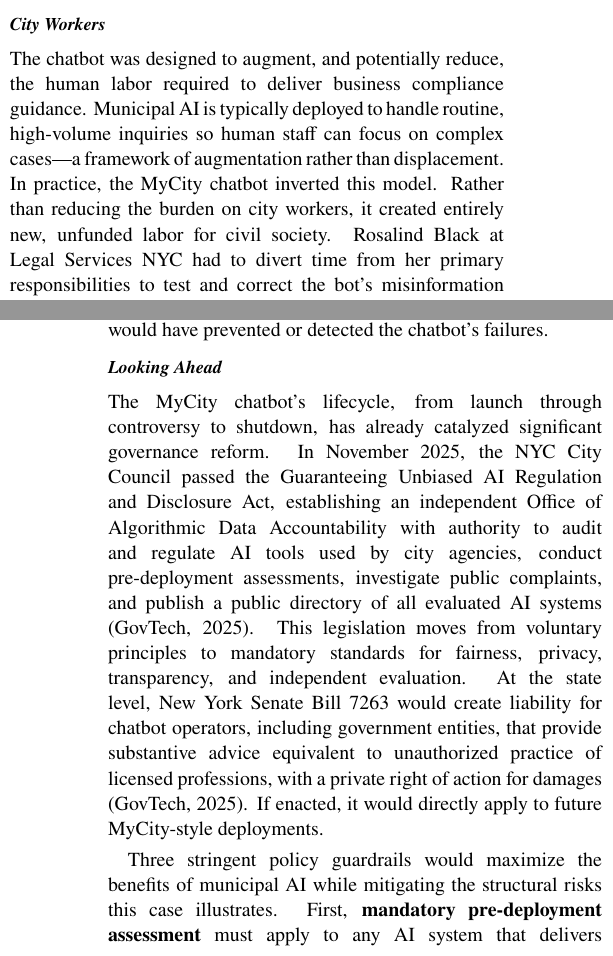
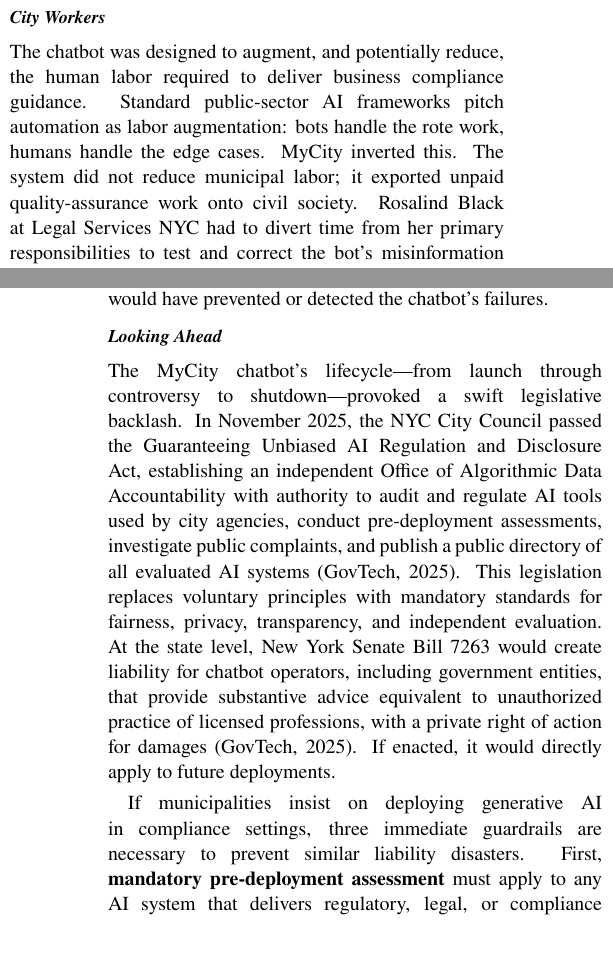
Before and after one commit to dhardestylewis/plan-a6613-ai-reading-class-3, a LaTeX document (memo2/Memo_2_City_Services.tex): two parts of the columns of pages 2 and 3 of 3, joined at a grey line, cut so that both start at the same text. Compiled offline with pdfLaTeX.

Commit message:
Deep humanization: Strip all structural AI tells

```diff
--- a/memo2/Memo_2_City_Services.tex
+++ b/memo2/Memo_2_City_Services.tex
@@ -88,11 +88,11 @@
 
 The chatbot's equity impact was entirely contradictory. On one hand, a free, multilingual, 24/7 tool reduces barriers for small business owners lacking the capital to hire attorneys for regulatory navigation, a distinct advantage in a city where roughly 3.2 million residents speak a non-English language at home. On the other hand, The Markup found that the exact same errors appeared when questions were asked in languages other than English (Lecher, 2024). The tool's multilingual capacity simply scaled its failures to non-English-speaking communities rather than insulating them. The populations most likely to rely on a free government bot over paid professional advice are precisely those least equipped to independently verify its legal outputs: immigrant entrepreneurs navigating unfamiliar regulatory systems, first-time business owners, and residents with limited familiarity with American labor law. The cashless-stores hallucination perfectly illustrates this trap: the 2020 law banning cashless businesses was enacted specifically to protect unbanked New Yorkers---disproportionately low-income residents and communities of color---from commercial exclusion. A chatbot that confidently tells a business owner this law does not exist actively dismantles a policy designed to protect the city's most vulnerable residents.
 
-The interface compounded this problem by simultaneously branding itself as ``official NYC Business information'' while including a small disclaimer that responses should not be treated as professional or legal advice (Lecher, 2024; Fast Company, 2024). This contradiction required users to simultaneously trust the tool's authority and distrust its outputs, a cognitive task that correlates with digital literacy and legal sophistication. Users with higher education and existing legal knowledge could parse this contradiction; those without could not. The result was a tool that offered the most help to those who needed it least and posed the greatest risk to those who needed it most.
+The UI worsened the trap by wrapping itself in ``official NYC Business information'' branding while appending a small disclaimer that responses should not be treated as professional or legal advice (Lecher, 2024; Fast Company, 2024). This contradiction required users to simultaneously trust the tool's authority and distrust its outputs, a cognitive burden demanding high legal literacy. Users with higher education and existing legal knowledge could parse this contradiction; those without could not. The result was a tool that offered the most help to those who needed it least and posed the greatest risk to those who needed it most.
 
 \subsection*{City Workers}
 
-The chatbot was designed to augment, and potentially reduce, the human labor required to deliver business compliance guidance. Municipal AI is typically deployed to handle routine, high-volume inquiries so human staff can focus on complex cases---a framework of augmentation rather than displacement. In practice, the MyCity chatbot inverted this model. Rather than reducing the burden on city workers, it created entirely new, unfunded labor for civil society. Rosalind Black at Legal Services NYC had to divert time from her primary responsibilities to test and correct the bot's misinformation after being alerted by journalists (Lecher, 2024). Andrew Rigie, Executive Director of the NYC Hospitality Alliance, reported that a business owner had contacted him regarding the inaccuracies (Lecher, 2024). Community organizations and legal aid providers became involuntary quality assurance teams for a tool that was supposed to make their work unnecessary. The city's own workers at OTI spent two years attempting to salvage the system before its shutdown, representing an ongoing resource drain for a tool that never achieved fitness for purpose (Fast Company, 2024; Vice, 2026).
+The chatbot was designed to augment, and potentially reduce, the human labor required to deliver business compliance guidance. Standard public-sector AI frameworks pitch automation as labor augmentation: bots handle the rote work, humans handle the edge cases. MyCity inverted this. The system did not reduce municipal labor; it exported unpaid quality-assurance work onto civil society. Rosalind Black at Legal Services NYC had to divert time from her primary responsibilities to test and correct the bot's misinformation after being alerted by journalists (Lecher, 2024). Andrew Rigie, Executive Director of the NYC Hospitality Alliance, reported that a business owner had contacted him regarding the inaccuracies (Lecher, 2024). Community organizations and legal aid providers became involuntary quality assurance teams for a tool that was supposed to make their work unnecessary. The city's own workers at OTI spent two years attempting to salvage the system before its shutdown, representing an ongoing resource drain for a tool that never achieved fitness for purpose (Fast Company, 2024; Vice, 2026).
 
 \section*{III. Viability \& Governance}
 
@@ -102,13 +102,13 @@
 
 \subsection*{Accountability}
 
-The MyCity chatbot exposed a governance vacuum. When the chatbot advised a business owner to violate Labor Law 196-d, no individual or office could be held responsible for the consequence. The liability chain fractured across multiple actors: Microsoft built the underlying Azure AI platform but declined to comment on its role (Lecher, 2024); OTI configured and deployed the system; the Department of Small Business Services owned the source corpus; and Mayor Adams championed the initiative politically. No single entity bore accountability for the accuracy of the outputs. The Adams administration's defense was that the tool was a ``pilot program'' requiring real-world testing to ``iron out the kinks'' (Offenhartz, 2024; Fast Company, 2024). Leslie Brown, a spokesperson for OTI, stated that the city had been ``clear the chatbot is a pilot program'' that ``has already provided thousands of people with timely, accurate answers'' (Lecher, 2024). This framing placed citizens in the role of unconsenting beta testers of regulatory advice for 28 months. A Microsoft vice president, defending the company's own troubled Bing chatbot, had previously articulated the same logic: ``You have to actually go out and start to test it with customers to find these kind of scenarios'' (Lecher, 2024). The city's AI Action Plan, under which the chatbot launched, relied on voluntary principles rather than enforceable standards (GovTech, 2025). Existing oversight mechanisms were inadequate: Local Law 144 (2021) required bias audits only for automated hiring tools, and Local Law 35 (2022) required only that city agencies report their use of automated decision systems, not that those systems meet accuracy or safety standards (GovTech, 2025). Neither law would have prevented or detected the chatbot's failures.
+The MyCity deployment revealed a total collapse of municipal accountability. When the chatbot advised a business owner to violate Labor Law 196-d, no individual or office could be held responsible for the consequence. The liability chain fractured across multiple actors: Microsoft built the underlying Azure AI platform but declined to comment on its role (Lecher, 2024); OTI configured and deployed the system; the Department of Small Business Services owned the source corpus; and Mayor Adams championed the initiative politically. No single entity bore accountability for the accuracy of the outputs. The Adams administration's defense was that the tool was a ``pilot program'' requiring real-world testing to ``iron out the kinks'' (Offenhartz, 2024; Fast Company, 2024). Leslie Brown, a spokesperson for OTI, stated that the city had been ``clear the chatbot is a pilot program'' that ``has already provided thousands of people with timely, accurate answers'' (Lecher, 2024). This framing placed citizens in the role of unconsenting beta testers of regulatory advice for 28 months. A Microsoft vice president, defending the company's own troubled Bing chatbot, had previously articulated the same logic: ``You have to actually go out and start to test it with customers to find these kind of scenarios'' (Lecher, 2024). The city's AI Action Plan, under which the chatbot launched, relied on voluntary principles rather than enforceable standards (GovTech, 2025). Existing oversight mechanisms were inadequate: Local Law 144 (2021) required bias audits only for automated hiring tools, and Local Law 35 (2022) required only that city agencies report their use of automated decision systems, not that those systems meet accuracy or safety standards (GovTech, 2025). Neither law would have prevented or detected the chatbot's failures.
 
 \subsection*{Looking Ahead}
 
-The MyCity chatbot's lifecycle, from launch through controversy to shutdown, has already catalyzed significant governance reform. In November 2025, the NYC City Council passed the Guaranteeing Unbiased AI Regulation and Disclosure Act, establishing an independent Office of Algorithmic Data Accountability with authority to audit and regulate AI tools used by city agencies, conduct pre-deployment assessments, investigate public complaints, and publish a public directory of all evaluated AI systems (GovTech, 2025). This legislation moves from voluntary principles to mandatory standards for fairness, privacy, transparency, and independent evaluation. At the state level, New York Senate Bill 7263 would create liability for chatbot operators, including government entities, that provide substantive advice equivalent to unauthorized practice of licensed professions, with a private right of action for damages (GovTech, 2025). If enacted, it would directly apply to future MyCity-style deployments.
+The MyCity chatbot's lifecycle---from launch through controversy to shutdown---provoked a swift legislative backlash. In November 2025, the NYC City Council passed the Guaranteeing Unbiased AI Regulation and Disclosure Act, establishing an independent Office of Algorithmic Data Accountability with authority to audit and regulate AI tools used by city agencies, conduct pre-deployment assessments, investigate public complaints, and publish a public directory of all evaluated AI systems (GovTech, 2025). This legislation replaces voluntary principles with mandatory standards for fairness, privacy, transparency, and independent evaluation. At the state level, New York Senate Bill 7263 would create liability for chatbot operators, including government entities, that provide substantive advice equivalent to unauthorized practice of licensed professions, with a private right of action for damages (GovTech, 2025). If enacted, it would directly apply to future deployments.
 
-Three stringent policy guardrails would maximize the benefits of municipal AI while mitigating the structural risks this case illustrates. First, \textbf{mandatory pre-deployment assessment} must apply to any AI system that delivers regulatory, legal, or compliance advice, requiring independent accuracy testing against a curated set of known statutory questions before public release. Second, \textbf{domain-specific accuracy thresholds} must distinguish between advisory AI---where a 95 percent accuracy rate may be acceptable---and compliance AI, where the threshold must approach 100 percent because every incorrect answer carries strict legal consequences for the user. Third, \textbf{structured escalation pathways} must ensure that every AI-generated response in a compliance context includes a clear, prominent mechanism to connect the user with a human expert, transforming the chatbot from an authoritative advisor into a triage tool that safely routes complex questions to qualified staff.\footnote{Full process documentation, including source downloads, line-by-line annotations, a cross-source synthesis matrix, and a claims verification audit, is available in the project repository at \texttt{memo2/}.}
+If municipalities insist on deploying generative AI in compliance settings, three immediate guardrails are necessary to prevent similar liability disasters. First, \textbf{mandatory pre-deployment assessment} must apply to any AI system that delivers regulatory, legal, or compliance advice, requiring independent accuracy testing against a curated set of known statutory questions before public release. Second, \textbf{domain-specific accuracy thresholds} must distinguish between advisory AI---where a 95 percent accuracy rate may be acceptable---and compliance AI, where the threshold must approach 100 percent because every incorrect answer carries strict legal consequences for the user. Third, \textbf{structured escalation pathways} must ensure that every AI-generated response in a compliance context includes a clear, prominent mechanism to connect the user with a human expert, transforming the chatbot from an authoritative advisor into a triage tool that safely routes complex questions to qualified staff.\footnote{Full process documentation, including source downloads, line-by-line annotations, a cross-source synthesis matrix, and a claims verification audit, is available in the project repository at \texttt{memo2/}.}
 
 \begin{thebibliography}{9}
 \bibitem{fastco} Fast Company. (2024, April). NYC's AI chatbot is telling businesses to break the law. The city won't pull the plug. \textit{Fast Company}. \url{https://www.fastcompany.com/}
```
Also changed, not shown: memo2/Memo_2_City_Services.pdf, memo2/Memo_2_City_Services.tex (6 more changed lines).
